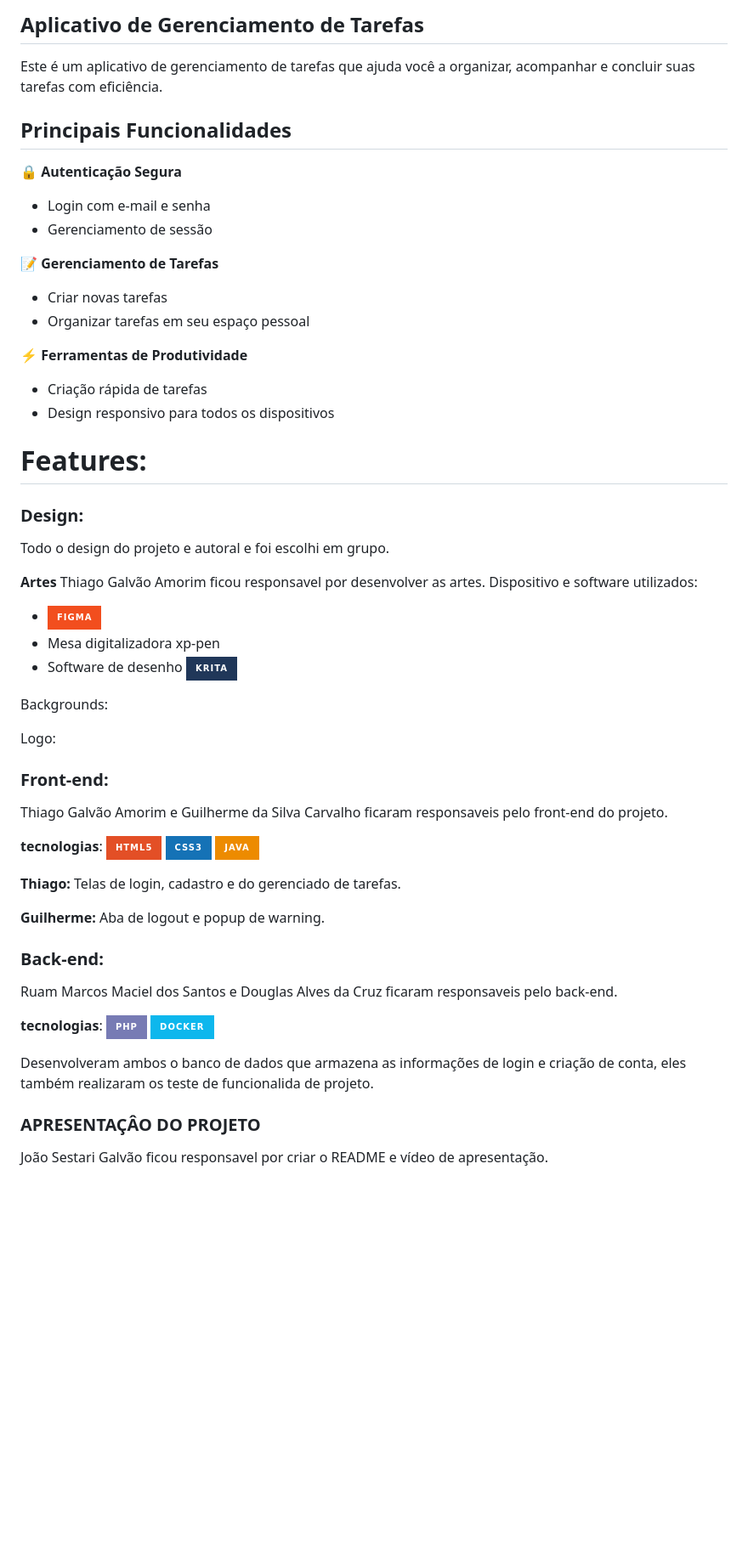
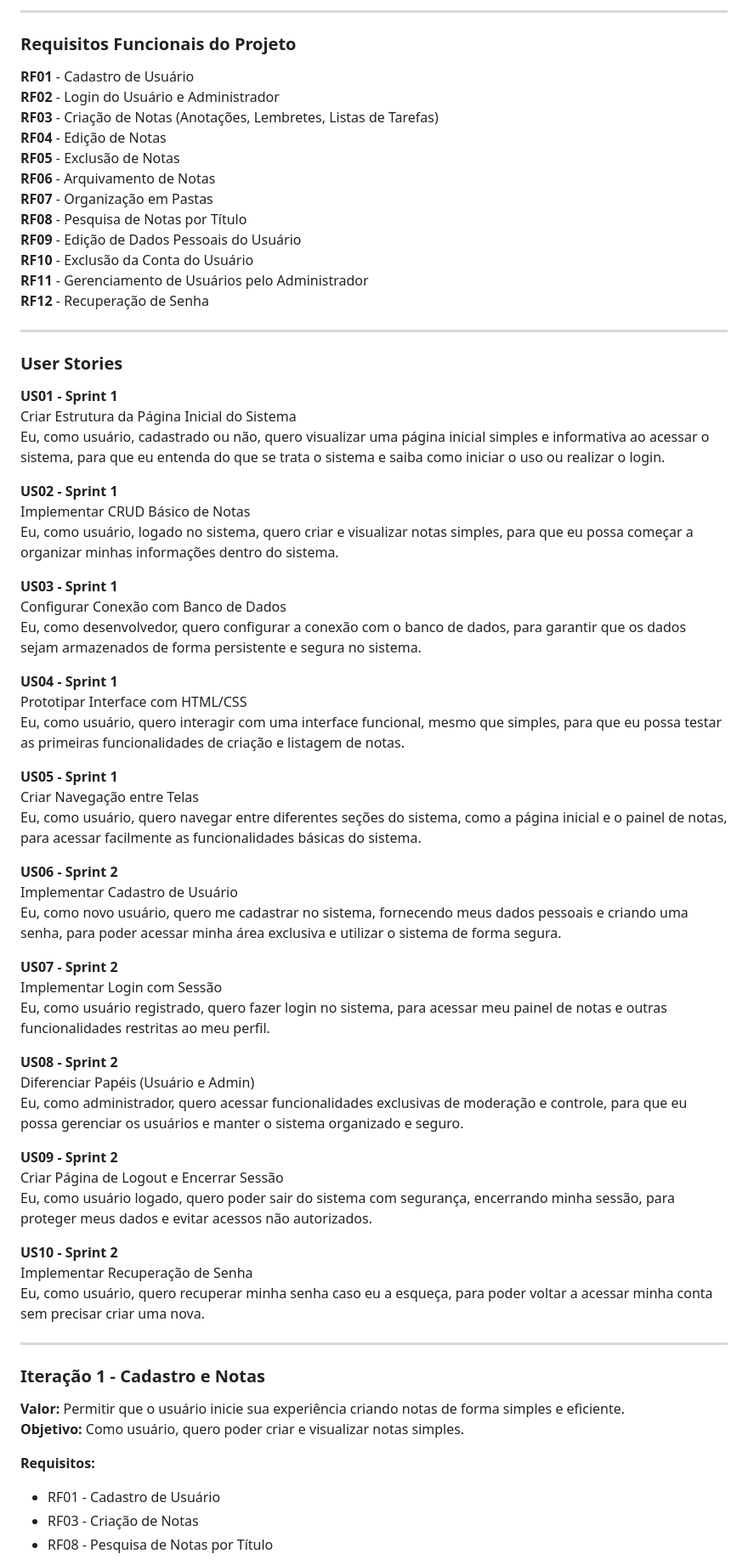
Before and after one commit to DevThiagoGalvaoAmorim/Do-it, a Markdown page: README.md, the part around one of its changes. Shown at 85% size. Rendered like a GitHub page; badges without logos; blank space fills up the shorter version.

```diff
--- a/README.md
+++ b/README.md
@@ -17,60 +13,74 @@
 
-## Aplicativo de Gerenciamento de Tarefas
+---
 
-Este é um aplicativo de gerenciamento de tarefas que ajuda você a organizar, acompanhar e concluir suas tarefas com eficiência.
+### Requisitos Funcionais do Projeto
 
-## Principais Funcionalidades
+**RF01** - Cadastro de Usuário
+**RF02** - Login do Usuário e Administrador
+**RF03** - Criação de Notas (Anotações, Lembretes, Listas de Tarefas)
+**RF04** - Edição de Notas
+**RF05** - Exclusão de Notas
+**RF06** - Arquivamento de Notas
+**RF07** - Organização em Pastas
+**RF08** - Pesquisa de Notas por Título
+**RF09** - Edição de Dados Pessoais do Usuário
+**RF10** - Exclusão da Conta do Usuário
+**RF11** - Gerenciamento de Usuários pelo Administrador
+**RF12** - Recuperação de Senha
 
-🔒 **Autenticação Segura**
-- Login com e-mail e senha
-- Gerenciamento de sessão
+---
 
-📝 **Gerenciamento de Tarefas**
-- Criar novas tarefas
-- Organizar tarefas em seu espaço pessoal
+### User Stories
 
-⚡ **Ferramentas de Produtividade**
-- Criação rápida de tarefas
-- Design responsivo para todos os dispositivos
+**US01 - Sprint 1**
+Criar Estrutura da Página Inicial do Sistema
+Eu, como usuário, cadastrado ou não, quero visualizar uma página inicial simples e informativa ao acessar o sistema, para que eu entenda do que se trata o sistema e saiba como iniciar o uso ou realizar o login.
 
-# Features:
+**US02 - Sprint 1**
+Implementar CRUD Básico de Notas
+Eu, como usuário, logado no sistema, quero criar e visualizar notas simples, para que eu possa começar a organizar minhas informações dentro do sistema.
 
-### Design:
-Todo o design do projeto e autoral e foi escolhi em grupo.
+**US03 - Sprint 1**
+Configurar Conexão com Banco de Dados
+Eu, como desenvolvedor, quero configurar a conexão com o banco de dados, para garantir que os dados sejam armazenados de forma persistente e segura no sistema.
 
-**Artes**
-Thiago Galvão Amorim ficou responsavel por desenvolver as artes.
-Dispositivo e software utilizados:
-- ![Figma](https://img.shields.io/badge/figma-%23F24E1E.svg?style=for-the-badge&logo=figma&logoColor=white)
-- Mesa digitalizadora xp-pen
-- Software de desenho ![Krita](https://img.shields.io/badge/Krita-203759?style=for-the-badge&logo=krita&logoColor=EEF37B)
+**US04 - Sprint 1**
+Prototipar Interface com HTML/CSS
+Eu, como usuário, quero interagir com uma interface funcional, mesmo que simples, para que eu possa testar as primeiras funcionalidades de criação e listagem de notas.
 
-Backgrounds:
+**US05 - Sprint 1**
+Criar Navegação entre Telas
+Eu, como usuário, quero navegar entre diferentes seções do sistema, como a página inicial e o painel de notas, para acessar facilmente as funcionalidades básicas do sistema.
 
-Logo:
+**US06 - Sprint 2**
+Implementar Cadastro de Usuário
+Eu, como novo usuário, quero me cadastrar no sistema, fornecendo meus dados pessoais e criando uma senha, para poder acessar minha área exclusiva e utilizar o sistema de forma segura.
 
-### Front-end:
-Thiago Galvão Amorim e Guilherme da Silva Carvalho ficaram responsaveis pelo front-end do projeto.
+**US07 - Sprint 2**
+Implementar Login com Sessão
+Eu, como usuário registrado, quero fazer login no sistema, para acessar meu painel de notas e outras funcionalidades restritas ao meu perfil.
 
-**tecnologias**:
-![HTML5](https://img.shields.io/badge/html5-%23E34F26.svg?style=for-the-badge&logo=html5&logoColor=white)
-![CSS3](https://img.shields.io/badge/css3-%231572B6.svg?style=for-the-badge&logo=css3&logoColor=white)
-![Java](https://img.shields.io/badge/java-%23ED8B00.svg?style=for-the-badge&logo=openjdk&logoColor=white)
+**US08 - Sprint 2**
+Diferenciar Papéis (Usuário e Admin)
+Eu, como administrador, quero acessar funcionalidades exclusivas de moderação e controle, para que eu possa gerenciar os usuários e manter o sistema organizado e seguro.
 
-**Thiago:** Telas de login, cadastro e do gerenciado de tarefas.
+**US09 - Sprint 2**
+Criar Página de Logout e Encerrar Sessão
+Eu, como usuário logado, quero poder sair do sistema com segurança, encerrando minha sessão, para proteger meus dados e evitar acessos não autorizados.
 
-**Guilherme:** Aba de logout e popup de warning.
+**US10 - Sprint 2**
+Implementar Recuperação de Senha
+Eu, como usuário, quero recuperar minha senha caso eu a esqueça, para poder voltar a acessar minha conta sem precisar criar uma nova.
 
-### Back-end:
-Ruam Marcos Maciel dos Santos e Douglas Alves da Cruz ficaram responsaveis pelo back-end.
+---
 
-**tecnologias**:
-![PHP](https://img.shields.io/badge/php-%23777BB4.svg?style=for-the-badge&logo=php&logoColor=white)
-![Docker](https://img.shields.io/badge/docker-%230db7ed.svg?style=for-the-badge&logo=docker&logoColor=white)
+### Iteração 1 - Cadastro e Notas
 
-Desenvolveram ambos o banco de dados que armazena as informações de login e criação de conta,
-eles também realizaram os teste de funcionalida de projeto.
+**Valor:** Permitir que o usuário inicie sua experiência criando notas de forma simples e eficiente.
+**Objetivo:** Como usuário, quero poder criar e visualizar notas simples.
 
-### APRESENTAÇÂO DO PROJETO
-João Sestari Galvão ficou responsavel por criar o README e vídeo de apresentação.
+**Requisitos:**
+- RF01 - Cadastro de Usuário
+- RF03 - Criação de Notas
+- RF08 - Pesquisa de Notas por Título
 
```
Also changed, not shown: other parts of README.md (+99 -28 lines).
